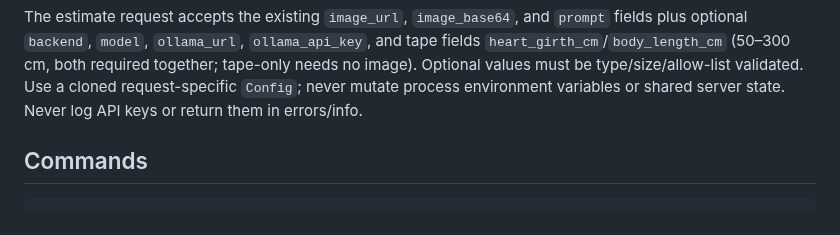
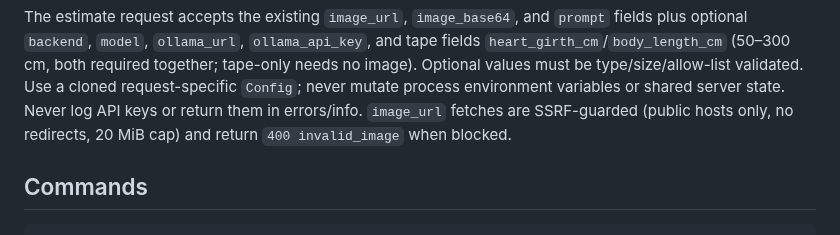
Before and after one commit to braydos-h/aif-project, a Markdown page: AGENTS.md, the part around the change. GitHub-like rendering.

```diff
--- a/AGENTS.md
+++ b/AGENTS.md
@@ -71,6 +71,8 @@ The estimate request accepts the existing `image_url`, `image_base64`, and
 values must be type/size/allow-list validated. Use
 a cloned request-specific `Config`; never mutate process environment variables
 or shared server state. Never log API keys or return them in errors/info.
+`image_url` fetches are SSRF-guarded (public hosts only, no redirects,
+20 MiB cap) and return `400 invalid_image` when blocked.
 
 ## Commands
 
```
